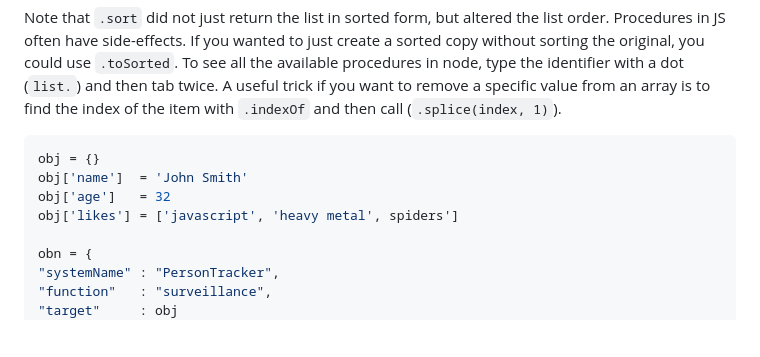
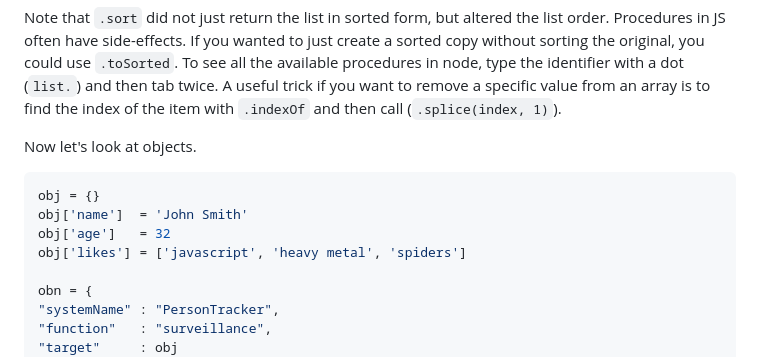
Before and after one commit to cs-uob/software-tools, a Markdown page: 15-js/lab/commandline.md, the part around one of its changes. Drawn GitHub-style; blank space fills up the shorter version.

````diff
--- a/15-js/lab/commandline.md
+++ b/15-js/lab/commandline.md
@@ -69,12 +69,13 @@ see all the available procedures in node, type the identifier with a dot
 value from an array is to find the index of the item with `.indexOf` and then
 call (`.splice(index, 1)`).
 
+Now let's look at objects.
 
 ```js
 obj = {}
 obj['name']  = 'John Smith'
 obj['age']   = 32
-obj['likes'] = ['javascript', 'heavy metal', spiders']
+obj['likes'] = ['javascript', 'heavy metal', 'spiders']
 
 obn = {
 "systemName" : "PersonTracker",
````
Also changed, not shown: other parts of 15-js/lab/commandline.md (+3 -3 lines), 15-js/lab/minesweeper.md (+5 -5 lines).
